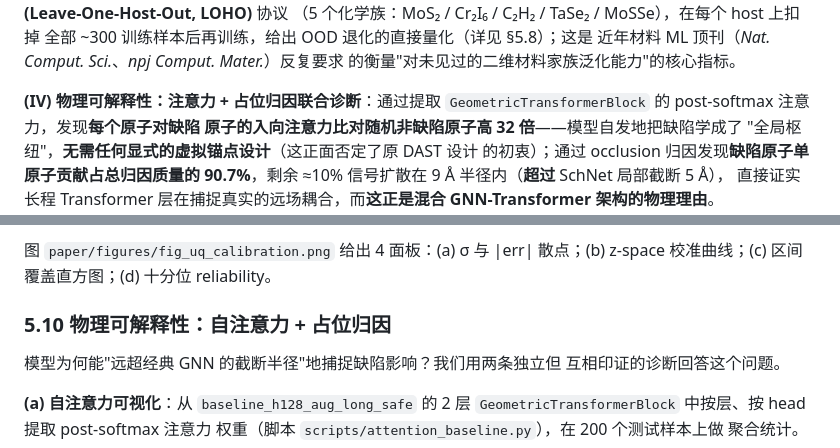
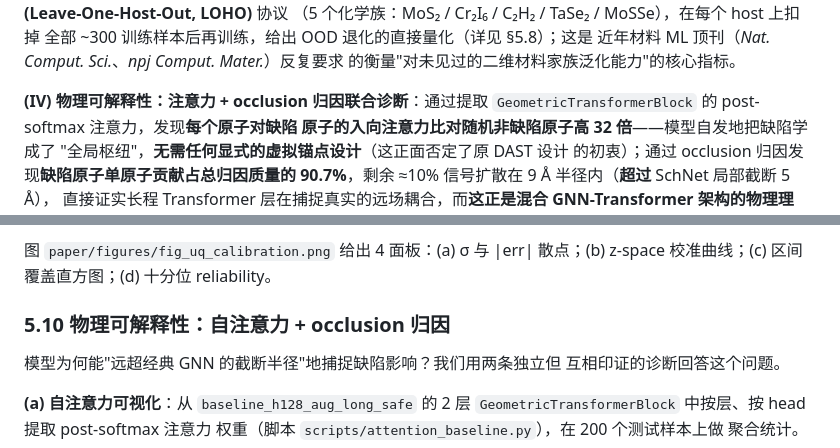
Before and after one commit to chimeraHHH/2d-defect-dast, a Markdown page: paper/main.md, 2 parts joined by grey strips. Drawn GitHub-style.

Commit message:
docs(paper): unify terminology — 'occlusion 归因' instead of '占位归因'
The Chinese 占位 reads as 'placeholder' rather than 'occlusion', which
made some sentences confusing. Replaced with the English term 'occlusion'
which is the standard usage in ML interpretability literature.

The remaining literal '占位' in §5.8 is the genuine LOHO-results
placeholder pending the 5 ongoing trainings.

Co-Authored-By: Claude Opus 4.7 (1M context) <noreply@anthropic.com>

```diff
--- a/paper/main.md
+++ b/paper/main.md
@@ -43,7 +43,7 @@ ALIGNN ± 0.1 eV 量级。**深度集成 (4 seed)** 把点估计精度进一步
 近年材料 ML 顶刊（*Nat. Comput. Sci.*、*npj Comput. Mater.*）反复要求
 的衡量"对未见过的二维材料家族泛化能力"的核心指标。
 
-**(IV) 物理可解释性：注意力 + 占位归因联合诊断**：通过提取
+**(IV) 物理可解释性：注意力 + occlusion 归因联合诊断**：通过提取
 ``GeometricTransformerBlock`` 的 post-softmax 注意力，发现**每个原子对缺陷
 原子的入向注意力比对随机非缺陷原子高 32 倍**——模型自发地把缺陷学成了
 "全局枢纽"，**无需任何显式的虚拟锚点设计**（这正面否定了原 DAST 设计
@@ -604,7 +604,7 @@ cov90 仅 30.3%，需要 τ ≈ 11 才能重缩放到 ~95% 覆盖。**结论：
 图 ``paper/figures/fig_uq_calibration.png`` 给出 4 面板：(a) σ 与 |err|
 散点；(b) z-space 校准曲线；(c) 区间覆盖直方图；(d) 十分位 reliability。
 
-### 5.10 物理可解释性：自注意力 + 占位归因
+### 5.10 物理可解释性：自注意力 + occlusion 归因
 
 模型为何能"远超经典 GNN 的截断半径"地捕捉缺陷影响？我们用两条独立但
 互相印证的诊断回答这个问题。
```
